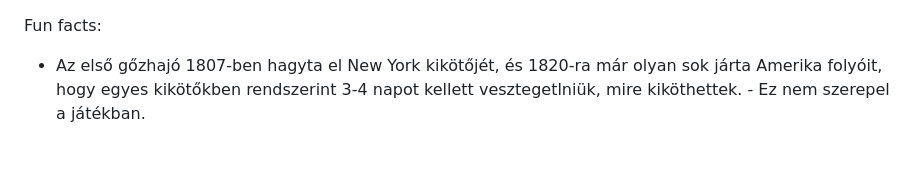
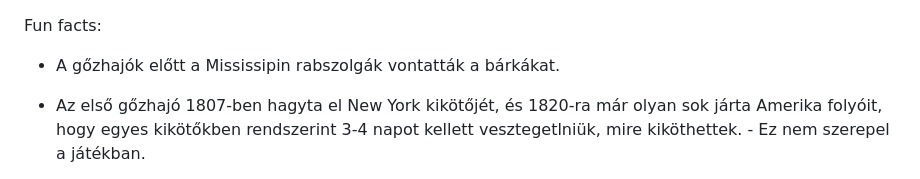
Before and after one commit to kosinaz/steamboats-of-rogue-river, a Markdown page: research.md, the part around the change. GitHub-like rendering; blank space fills up the shorter version.

```diff
--- a/research.md
+++ b/research.md
@@ -1,4 +1,6 @@
 Fun facts:
+
+- A gőzhajók előtt a Mississipin rabszolgák vontatták a bárkákat.
 
 - Az első gőzhajó 1807-ben hagyta el New York kikötőjét, és 1820-ra már olyan sok járta Amerika folyóit, hogy egyes kikötőkben rendszerint 3-4 napot kellett vesztegetlniük, mire kiköthettek. - Ez nem szerepel a játékban.
 
```
